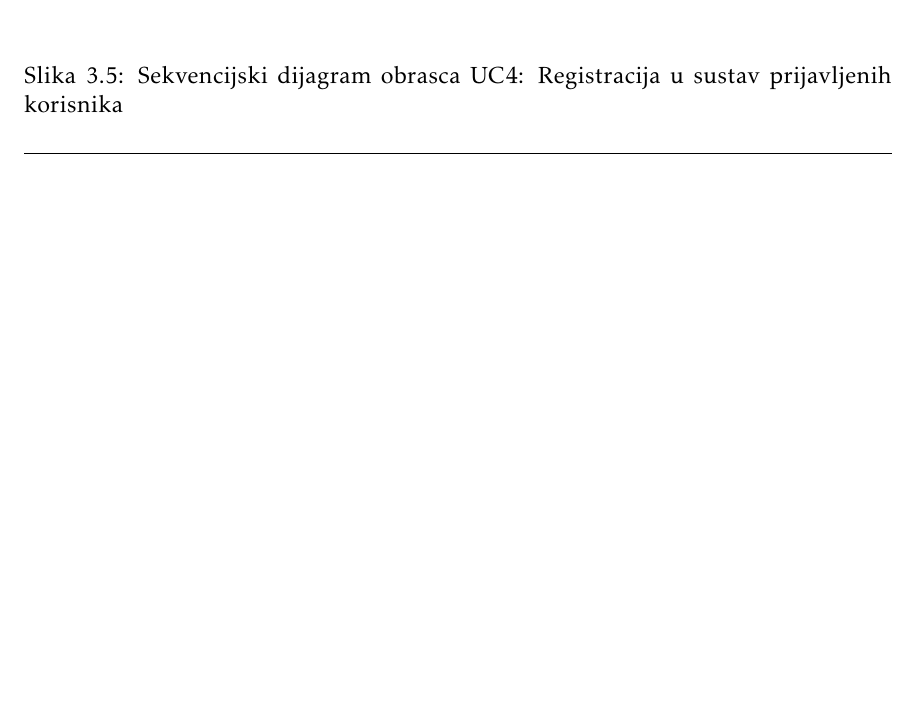
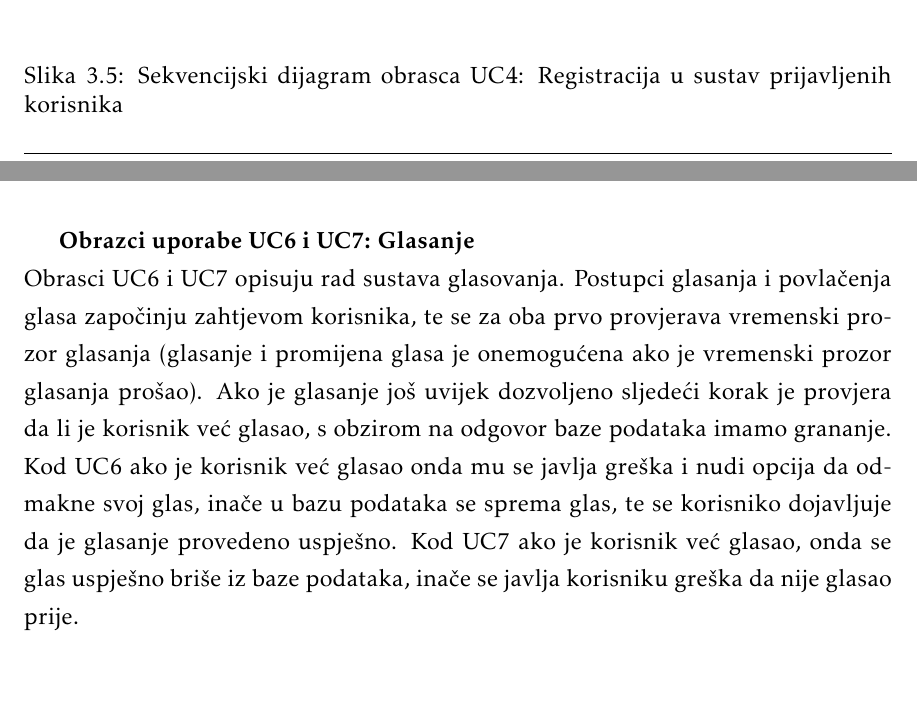
Before and after one commit to Curko15/Poster-Rangers, a LaTeX document (Dokumentacija/PROGI_ProjektnaDokumentacija.tex, which reads Dokumentacija/Specifikacija_programske_potpore.tex): part of page 30 of 55 before the commit and two parts of pages 30 and 31 of 58 after it, the two joined at a grey line, cut so that both start at the same text, the shorter picture padded with empty space. The pictures show the PDF file Dokumentacija/PROGI_ProjektnaDokumentacija.pdf that the author committed with the source.

Commit message:
Sekvencijski dijagrami

```diff
--- a/Dokumentacija/Specifikacija_programske_potpore.tex
+++ b/Dokumentacija/Specifikacija_programske_potpore.tex
@@ -682,6 +682,19 @@
 				\end{figure}
 				\eject
 
+				\textbf{Obrazci uporabe UC6 i UC7: Glasanje}\\
+				Obrasci UC6 i UC7 opisuju rad sustava glasovanja. Postupci glasanja i povlačenja glasa započinju zahtjevom korisnika, te se za oba prvo provjerava vremenski prozor glasanja (glasanje i promijena glasa je onemogućena ako je vremenski prozor glasanja prošao). Ako je glasanje još uvijek dozvoljeno sljedeći korak je provjera da li je korisnik već glasao, s obzirom na odgovor baze podataka imamo grananje. Kod UC6 ako je korisnik već glasao onda mu se javlja greška i nudi opcija da odmakne svoj glas, inače u bazu podataka se sprema glas, te se korisniko dojavljuje da je glasanje provedeno uspješno. Kod UC7 ako je korisnik već glasao, onda se glas uspješno briše iz baze podataka, inače se javlja korisniku greška da nije glasao prije.
+				\begin{figure}[H]
+					\includegraphics[width=\textwidth]{slike/uc6Sekvencijski.PNG} %veličina u odnosu na širinu linije
+					\caption{Sekvencijski dijagram obrasca UC6: Glasanje za najbolji stručni poster konferencije}
+					\label{fig:uc6-sekvencijski} %label mora biti drugaciji za svaku sliku
+				\end{figure}
+				\begin{figure}[H]
+					\includegraphics[width=\textwidth]{slike/uc7Sekvencijski.PNG} %veličina u odnosu na širinu linije
+					\caption{Sekvencijski dijagram obrasca UC7: Povlačenje korisnikovog glasa stručnog postera}
+					\label{fig:uc7-sekvencijski} %label mora biti drugaciji za svaku sliku
+				\end{figure}
+
 		\section{Ostali zahtjevi}
 
 			  \begin{packed_item}
```
Also changed, not shown: Dokumentacija/PROGI_ProjektnaDokumentacija.pdf, Dokumentacija/slike/uc1Sekvencijski.png, Dokumentacija/slike/uc4Sekvencijski.png, Dokumentacija/slike/uc6Sekvencijski.png, Dokumentacija/slike/uc7Sekvencijski.png (added), Dokumentacija/Specifikacija_programske_potpore.tex (2 more changed lines), 6 other files.
